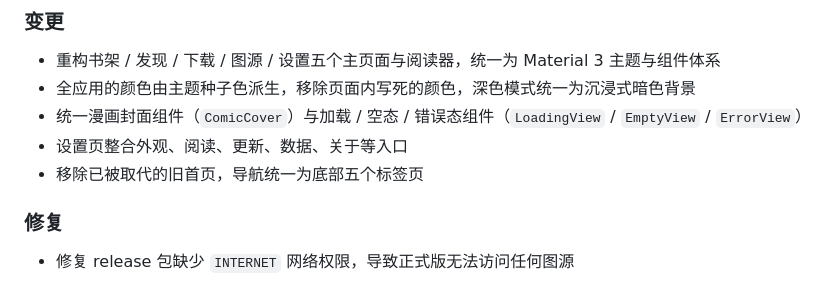
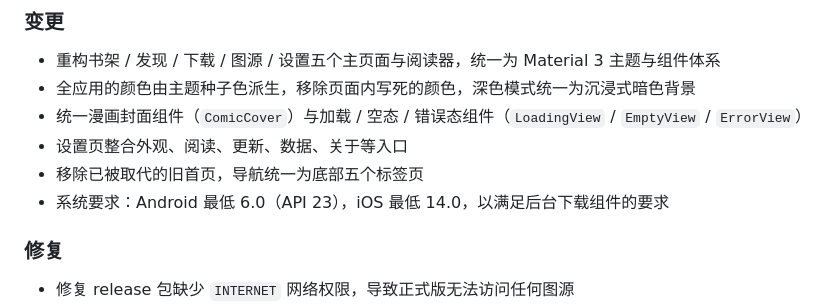
Before and after one commit to 2016YYy/comic-realm, a Markdown page: CHANGELOG.md, the part around the change. GitHub-like rendering.

Commit message:
docs: 补充 v1.0.3 的 Android / iOS 最低系统版本说明

```diff
--- a/CHANGELOG.md
+++ b/CHANGELOG.md
@@ -25,6 +25,7 @@
 - 统一漫画封面组件（`ComicCover`）与加载 / 空态 / 错误态组件（`LoadingView` / `EmptyView` / `ErrorView`）
 - 设置页整合外观、阅读、更新、数据、关于等入口
 - 移除已被取代的旧首页，导航统一为底部五个标签页
+- 系统要求：Android 最低 6.0（API 23），iOS 最低 14.0，以满足后台下载组件的要求
 
 ### 修复
 
```
